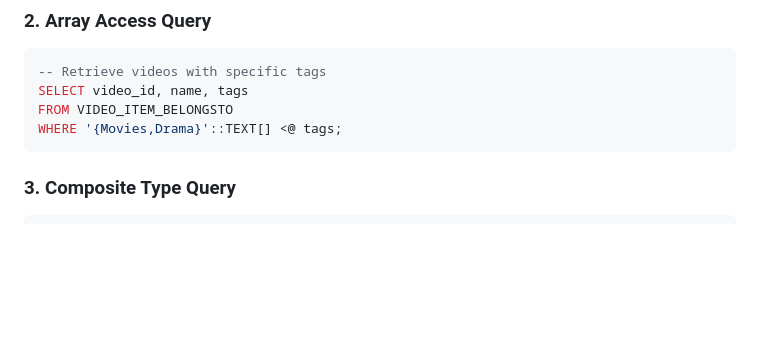
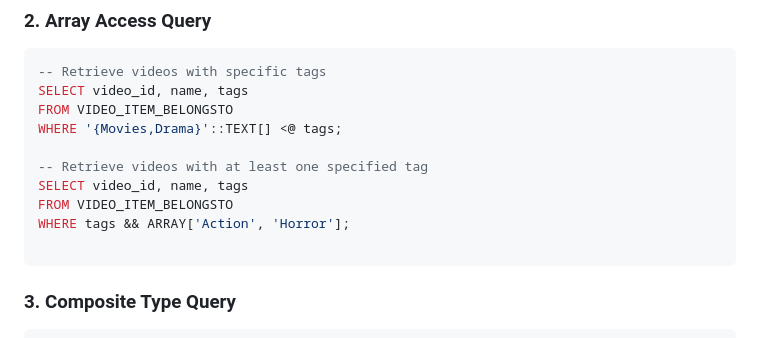
Before and after one commit to Nithishma123/Online-Video-Streaming, a Markdown page: webserver/README.md, the part around the change. Drawn GitHub-style; blank space fills up the shorter version.

````diff
--- a/webserver/README.md
+++ b/webserver/README.md
@@ -143,6 +143,12 @@ WHERE to_tsvector('english', comment_string) @@ to_tsquery('good | love & movie'
 SELECT video_id, name, tags
 FROM VIDEO_ITEM_BELONGSTO
 WHERE '{Movies,Drama}'::TEXT[] <@ tags;
+
+-- Retrieve videos with at least one specified tag
+SELECT video_id, name, tags
+FROM VIDEO_ITEM_BELONGSTO
+WHERE tags && ARRAY['Action', 'Horror'];
+
 ```
 
 ### 3. Composite Type Query
````
